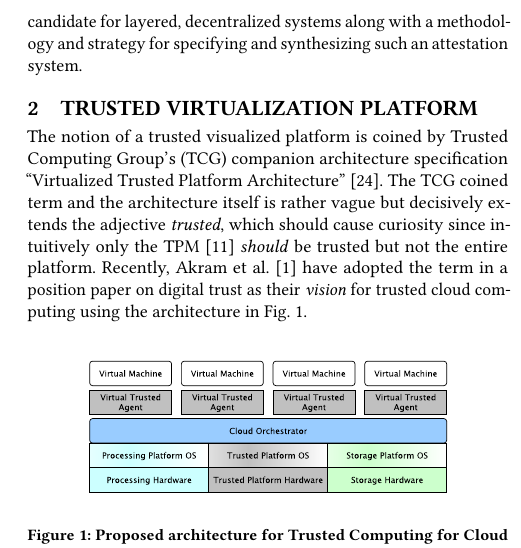
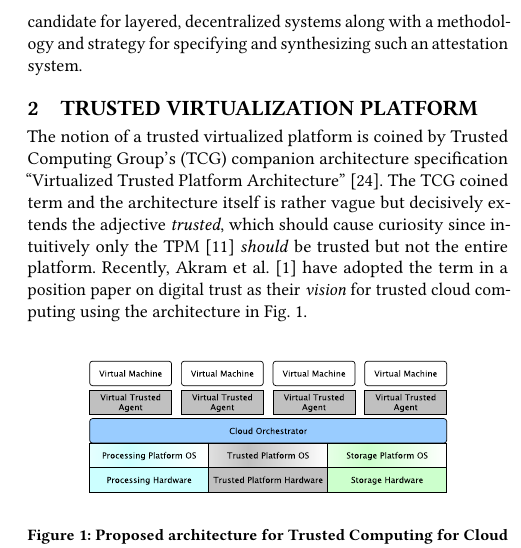
Before and after one commit to hagenlauer/UCAS_clean, a LaTeX paper (paper.tex, which reads tvp.tex): part of one column of page 2 of 6, cut so that both start at the same text. Compiled offline with pdfLaTeX.

Commit message:
fix typo tvp

```diff
--- a/tvp.tex
+++ b/tvp.tex
@@ -1,5 +1,5 @@
 \section{Trusted Virtualization Platform}
-The notion of a trusted visualized platform is coined by Trusted Computing Group's (TCG) companion architecture specification ``Virtualized Trusted Platform Architecture''~\cite{VTPA}. The TCG coined term and the architecture itself is rather vague but decisively extends the adjective \emph{trusted}, which should cause curiosity since intuitively only the TPM~\cite{ISOTPM} \emph{should} be trusted but not the entire platform. Recently, Akram et al.~\cite{digitaltrust} have adopted the term in a position paper on digital trust as their \emph{vision} for trusted cloud computing using the architecture in Fig. \ref{fig:vplatform}.
+The notion of a trusted virtualized platform is coined by Trusted Computing Group's (TCG) companion architecture specification ``Virtualized Trusted Platform Architecture''~\cite{VTPA}. The TCG coined term and the architecture itself is rather vague but decisively extends the adjective \emph{trusted}, which should cause curiosity since intuitively only the TPM~\cite{ISOTPM} \emph{should} be trusted but not the entire platform. Recently, Akram et al.~\cite{digitaltrust} have adopted the term in a position paper on digital trust as their \emph{vision} for trusted cloud computing using the architecture in Fig. \ref{fig:vplatform}.
 \begin{figure}[!ht]
   \centering
   \includegraphics[scale=0.35]{figures/vplatform}
```
Also changed, not shown: paper.pdf.
